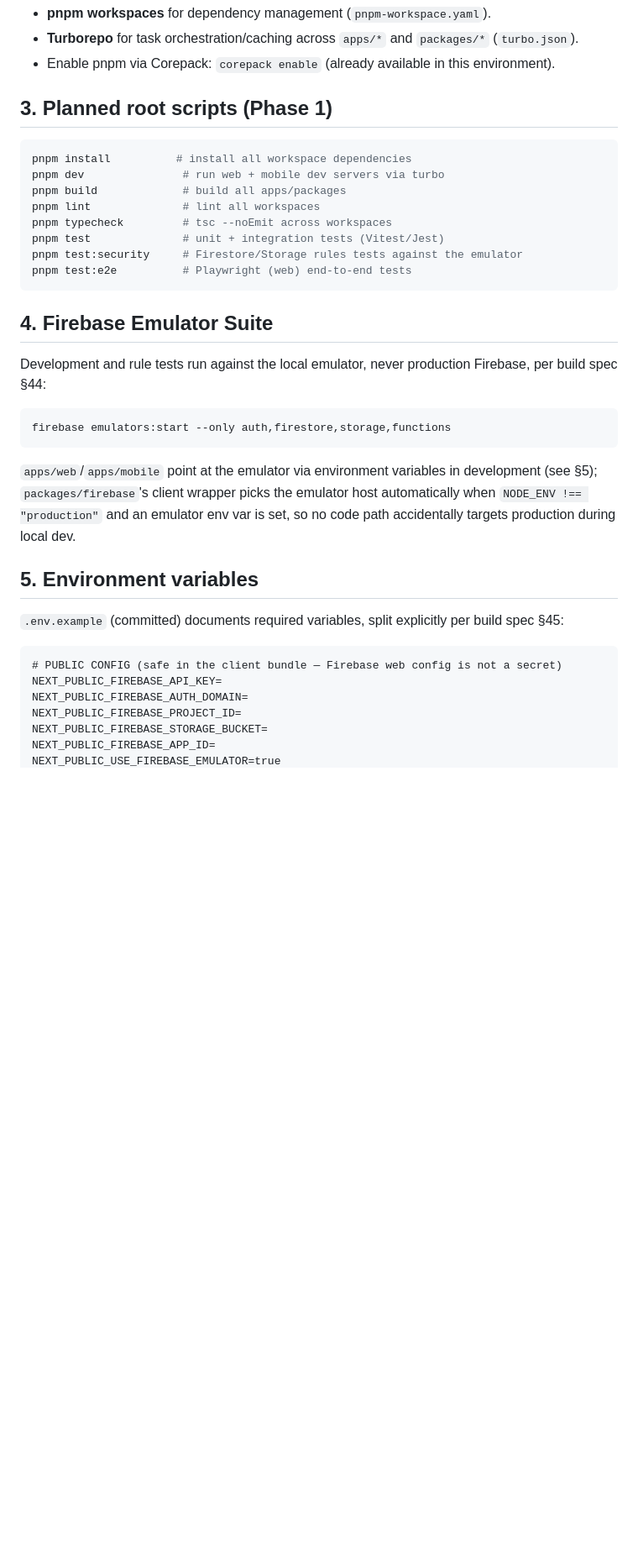
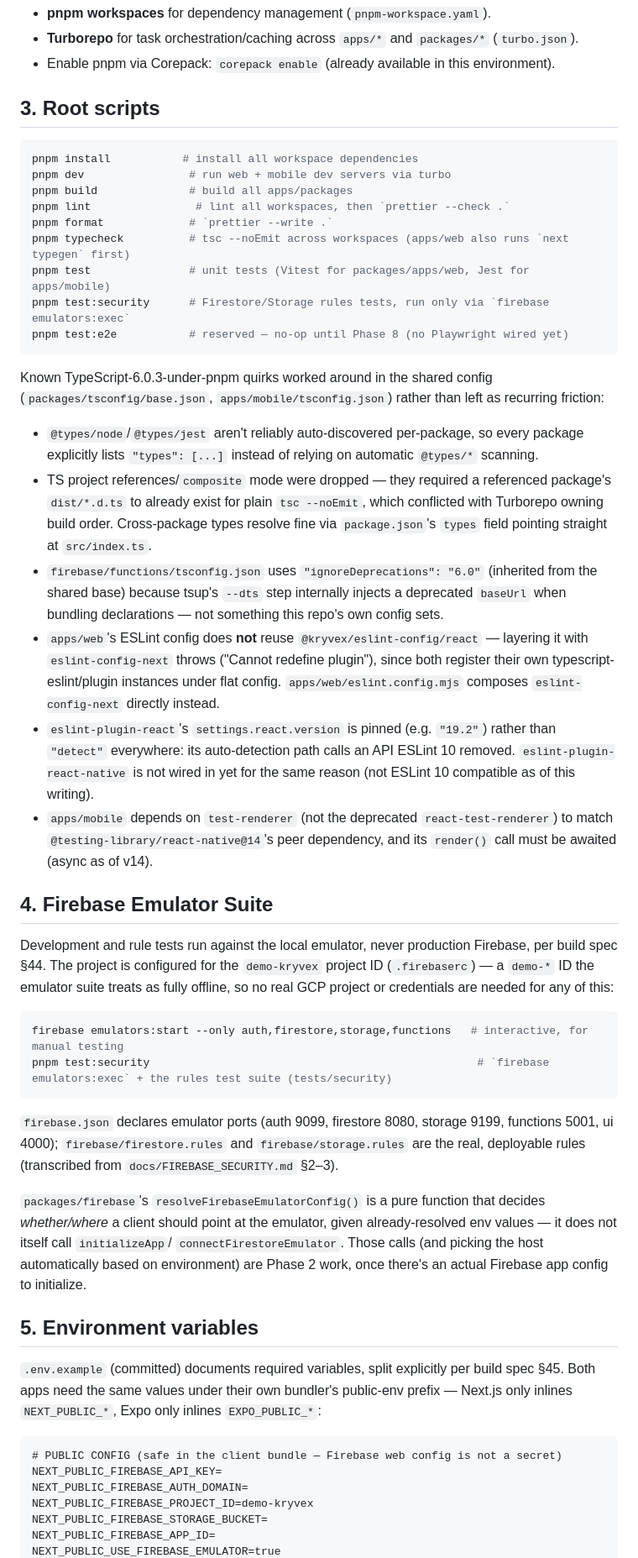
Before and after one commit to deepsingh245/Kryvex, a Markdown page: docs/DEVELOPMENT.md, the part around one of its changes. Shown at 84% size. Rendered like a GitHub page; blank space fills up the shorter version.

````diff
--- a/docs/DEVELOPMENT.md
+++ b/docs/DEVELOPMENT.md
@@ -26,43 +26,84 @@ Mobile: Expo is used via the local per-project `expo` package and
 - Enable pnpm via Corepack: `corepack enable` (already available in this
   environment).
 
-## 3. Planned root scripts (Phase 1)
+## 3. Root scripts
 
 ```bash
-pnpm install          # install all workspace dependencies
-pnpm dev               # run web + mobile dev servers via turbo
-pnpm build             # build all apps/packages
-pnpm lint              # lint all workspaces
-pnpm typecheck         # tsc --noEmit across workspaces
-pnpm test              # unit + integration tests (Vitest/Jest)
-pnpm test:security     # Firestore/Storage rules tests against the emulator
-pnpm test:e2e          # Playwright (web) end-to-end tests
+pnpm install           # install all workspace dependencies
+pnpm dev                # run web + mobile dev servers via turbo
+pnpm build              # build all apps/packages
+pnpm lint                # lint all workspaces, then `prettier --check .`
+pnpm format             # `prettier --write .`
+pnpm typecheck          # tsc --noEmit across workspaces (apps/web also runs `next typegen` first)
+pnpm test               # unit tests (Vitest for packages/apps/web, Jest for apps/mobile)
+pnpm test:security      # Firestore/Storage rules tests, run only via `firebase emulators:exec`
+pnpm test:e2e           # reserved — no-op until Phase 8 (no Playwright wired yet)
 ```
+
+Known TypeScript-6.0.3-under-pnpm quirks worked around in the shared config
+(`packages/tsconfig/base.json`, `apps/mobile/tsconfig.json`) rather than left
+as recurring friction:
+- `@types/node`/`@types/jest` aren't reliably auto-discovered per-package, so
+  every package explicitly lists `"types": [...]` instead of relying on
+  automatic `@types/*` scanning.
+- TS project references/`composite` mode were dropped — they required a
+  referenced package's `dist/*.d.ts` to already exist for plain
+  `tsc --noEmit`, which conflicted with Turborepo owning build order.
+  Cross-package types resolve fine via `package.json`'s `types` field
+  pointing straight at `src/index.ts`.
+- `firebase/functions/tsconfig.json` uses `"ignoreDeprecations": "6.0"`
+  (inherited from the shared base) because tsup's `--dts` step internally
+  injects a deprecated `baseUrl` when bundling declarations — not something
+  this repo's own config sets.
+- `apps/web`'s ESLint config does **not** reuse `@kryvex/eslint-config/react`
+  — layering it with `eslint-config-next` throws ("Cannot redefine plugin"),
+  since both register their own typescript-eslint/plugin instances under
+  flat config. `apps/web/eslint.config.mjs` composes `eslint-config-next`
+  directly instead.
+- `eslint-plugin-react`'s `settings.react.version` is pinned (e.g. `"19.2"`)
+  rather than `"detect"` everywhere: its auto-detection path calls an API
+  ESLint 10 removed. `eslint-plugin-react-native` is not wired in yet for
+  the same reason (not ESLint 10 compatible as of this writing).
+- `apps/mobile` depends on `test-renderer` (not the deprecated
+  `react-test-renderer`) to match `@testing-library/react-native@14`'s peer
+  dependency, and its `render()` call must be awaited (async as of v14).
 
 ## 4. Firebase Emulator Suite
 
 Development and rule tests run against the local emulator, never production
-Firebase, per build spec §44:
+Firebase, per build spec §44. The project is configured for the `demo-kryvex`
+project ID (`.firebaserc`) — a `demo-*` ID the emulator suite treats as fully
+offline, so no real GCP project or credentials are needed for any of this:
 
 ```bash
-firebase emulators:start --only auth,firestore,storage,functions
+firebase emulators:start --only auth,firestore,storage,functions   # interactive, for manual testing
+pnpm test:security                                                  # `firebase emulators:exec` + the rules test suite (tests/security)
 ```
 
-`apps/web`/`apps/mobile` point at the emulator via environment variables in
-development (see §5); `packages/firebase`'s client wrapper picks the emulator
-host automatically when `NODE_ENV !== "production"` and an emulator env var is
-set, so no code path accidentally targets production during local dev.
+`firebase.json` declares emulator ports (auth 9099, firestore 8080, storage
+9199, functions 5001, ui 4000); `firebase/firestore.rules` and
+`firebase/storage.rules` are the real, deployable rules (transcribed from
+`docs/FIREBASE_SECURITY.md` §2–3).
+
+`packages/firebase`'s `resolveFirebaseEmulatorConfig()` is a pure function
+that decides *whether/where* a client should point at the emulator, given
+already-resolved env values — it does not itself call `initializeApp`/
+`connectFirestoreEmulator`. Those calls (and picking the host automatically
+based on environment) are Phase 2 work, once there's an actual Firebase app
+config to initialize.
 
 ## 5. Environment variables
 
 `.env.example` (committed) documents required variables, split explicitly per
-build spec §45:
+build spec §45. Both apps need the same values under their own bundler's
+public-env prefix — Next.js only inlines `NEXT_PUBLIC_*`, Expo only inlines
+`EXPO_PUBLIC_*`:
 
 ```
 # PUBLIC CONFIG (safe in the client bundle — Firebase web config is not a secret)
 NEXT_PUBLIC_FIREBASE_API_KEY=
 NEXT_PUBLIC_FIREBASE_AUTH_DOMAIN=
-NEXT_PUBLIC_FIREBASE_PROJECT_ID=
+NEXT_PUBLIC_FIREBASE_PROJECT_ID=demo-kryvex
 NEXT_PUBLIC_FIREBASE_STORAGE_BUCKET=
 NEXT_PUBLIC_FIREBASE_APP_ID=
 NEXT_PUBLIC_USE_FIREBASE_EMULATOR=true
````
Also changed, not shown: other parts of docs/DEVELOPMENT.md (+12 -3 lines), KRYVEX_SOURCE_OF_TRUTH.md (+37 -11 lines), PLAN.md (+16 -6 lines).
